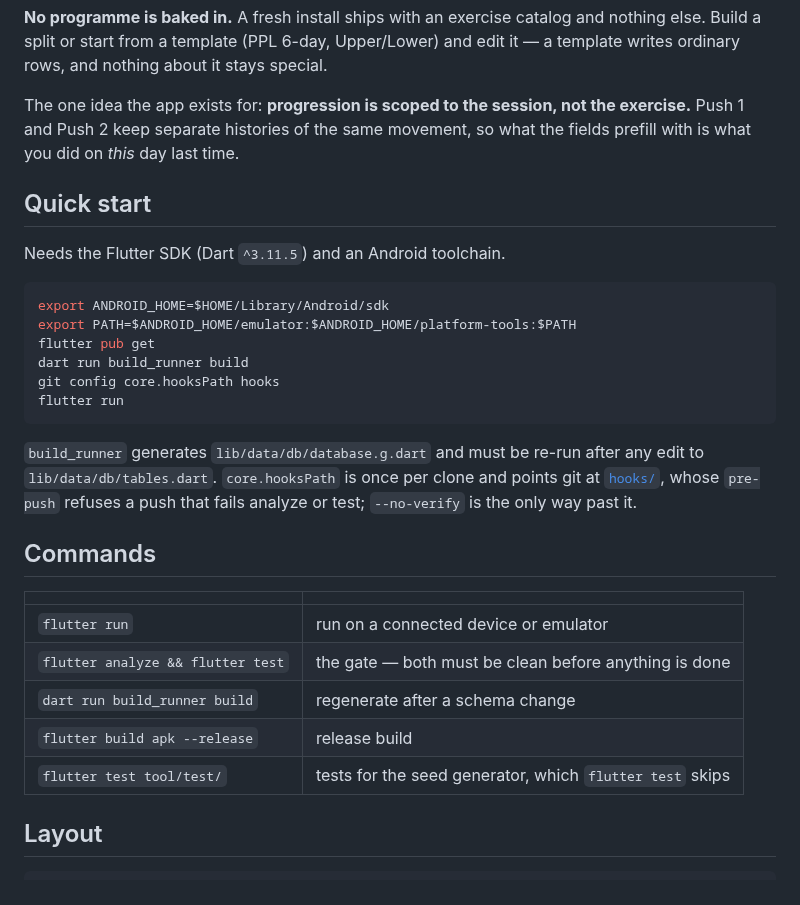
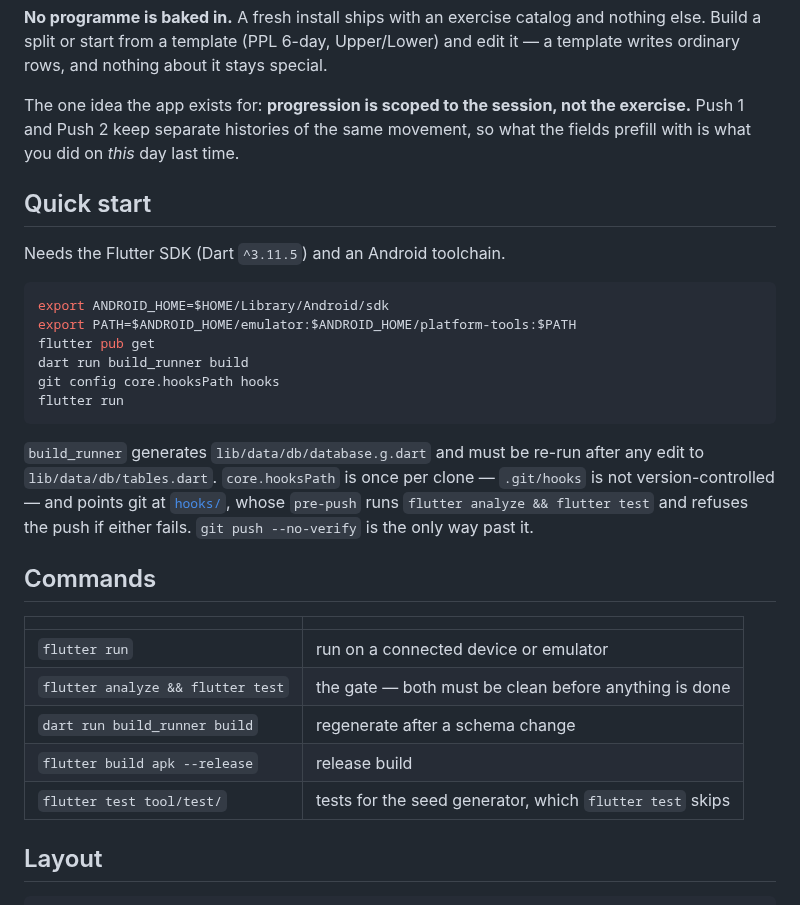
Before and after one commit to SahilK-027/Deltoid, a Markdown page: README.md, the part around one of its changes. Rendered like a GitHub page.

````diff
--- a/README.md
+++ b/README.md
@@ -14,7 +14,7 @@ edit it — a template writes ordinary rows, and nothing about it stays special.
 
 The one idea the app exists for: **progression is scoped to the session, not the
 exercise.** Push 1 and Push 2 keep separate histories of the same movement, so
-what the fields prefill with is what you did on *this* day last time.
+what the fields prefill with is what you did on _this_ day last time.
 
 ## Quick start
 
@@ -30,19 +30,20 @@ flutter run
 ```
 
 `build_runner` generates `lib/data/db/database.g.dart` and must be re-run after
-any edit to `lib/data/db/tables.dart`. `core.hooksPath` is once per clone and
-points git at [`hooks/`](hooks/), whose `pre-push` refuses a push that fails
-analyze or test; `--no-verify` is the only way past it.
+any edit to `lib/data/db/tables.dart`. `core.hooksPath` is once per clone —
+`.git/hooks` is not version-controlled — and points git at [`hooks/`](hooks/),
+whose `pre-push` runs `flutter analyze && flutter test` and refuses the push if
+either fails. `git push --no-verify` is the only way past it.
 
 ## Commands
 
-| | |
-| --- | --- |
-| `flutter run` | run on a connected device or emulator |
-| `flutter analyze && flutter test` | the gate — both must be clean before anything is done |
-| `dart run build_runner build` | regenerate after a schema change |
-| `flutter build apk --release` | release build |
-| `flutter test tool/test/` | tests for the seed generator, which `flutter test` skips |
+|                                   |                                                          |
+| --------------------------------- | -------------------------------------------------------- |
+| `flutter run`                     | run on a connected device or emulator                    |
+| `flutter analyze && flutter test` | the gate — both must be clean before anything is done    |
+| `dart run build_runner build`     | regenerate after a schema change                         |
+| `flutter build apk --release`     | release build                                            |
+| `flutter test tool/test/`         | tests for the seed generator, which `flutter test` skips |
 
 ## Layout
 
````
Also changed, not shown: other parts of README.md (+36 -21 lines).
